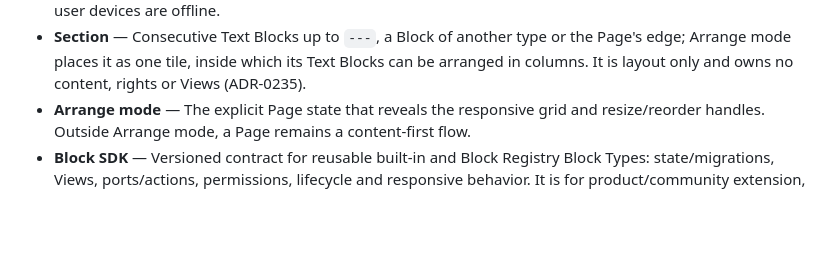
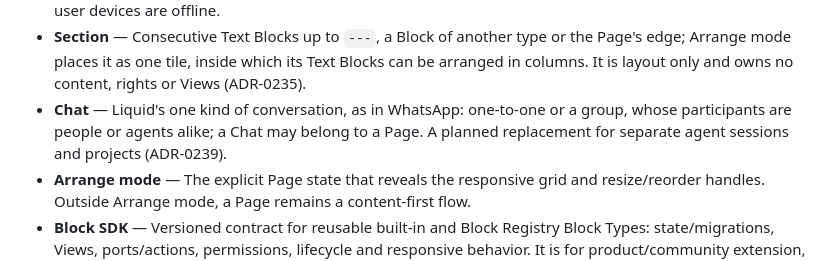
Before and after one commit to Open-Equilibrium/watershed, a Markdown page: GLOSSARY.md, the part around the change. Rendered like a GitHub page; blank space fills up the shorter version.

Commit message:
docs: define Chat in the glossary
Signed-off-by: Benedikt Weber <b-weber@gmx.at>

```diff
--- a/GLOSSARY.md
+++ b/GLOSSARY.md
@@ -165,6 +165,7 @@ Canonical terms. Use these exactly; do not introduce synonyms. Tool names are fi
 - **Recovery key** — The second way to regain a Workspace's keys when no signed-in device can approve a new one. Area keys are also wrapped for it, and the person or their company holds it (ADR-0228).
 - **Headless Liquid replica** — Optional Liquid replica without a user interface. A Workspace must opt in before this replica can sync it; same-host agents then use Liquid's normal permission and action surfaces while user devices are offline.
 - **Section** — Consecutive Text Blocks up to `---`, a Block of another type or the Page's edge; Arrange mode places it as one tile, inside which its Text Blocks can be arranged in columns. It is layout only and owns no content, rights or Views (ADR-0235).
+- **Chat** — Liquid's one kind of conversation, as in WhatsApp: one-to-one or a group, whose participants are people or agents alike; a Chat may belong to a Page. A planned replacement for separate agent sessions and projects (ADR-0239).
 - **Arrange mode** — The explicit Page state that reveals the responsive grid and resize/reorder handles. Outside Arrange mode, a Page remains a content-first flow.
 - **Block SDK** — Versioned contract for reusable built-in and Block Registry Block Types: state/migrations, Views, ports/actions, permissions, lifecycle and responsive behavior. It is for product/community extension, not end-user app creation.
 - **Block Registry** — Official distribution catalog for reusable Block Types. Community packages are signed, sandboxed and capability-scoped; the initial model loads no arbitrary third-party native code.
```
